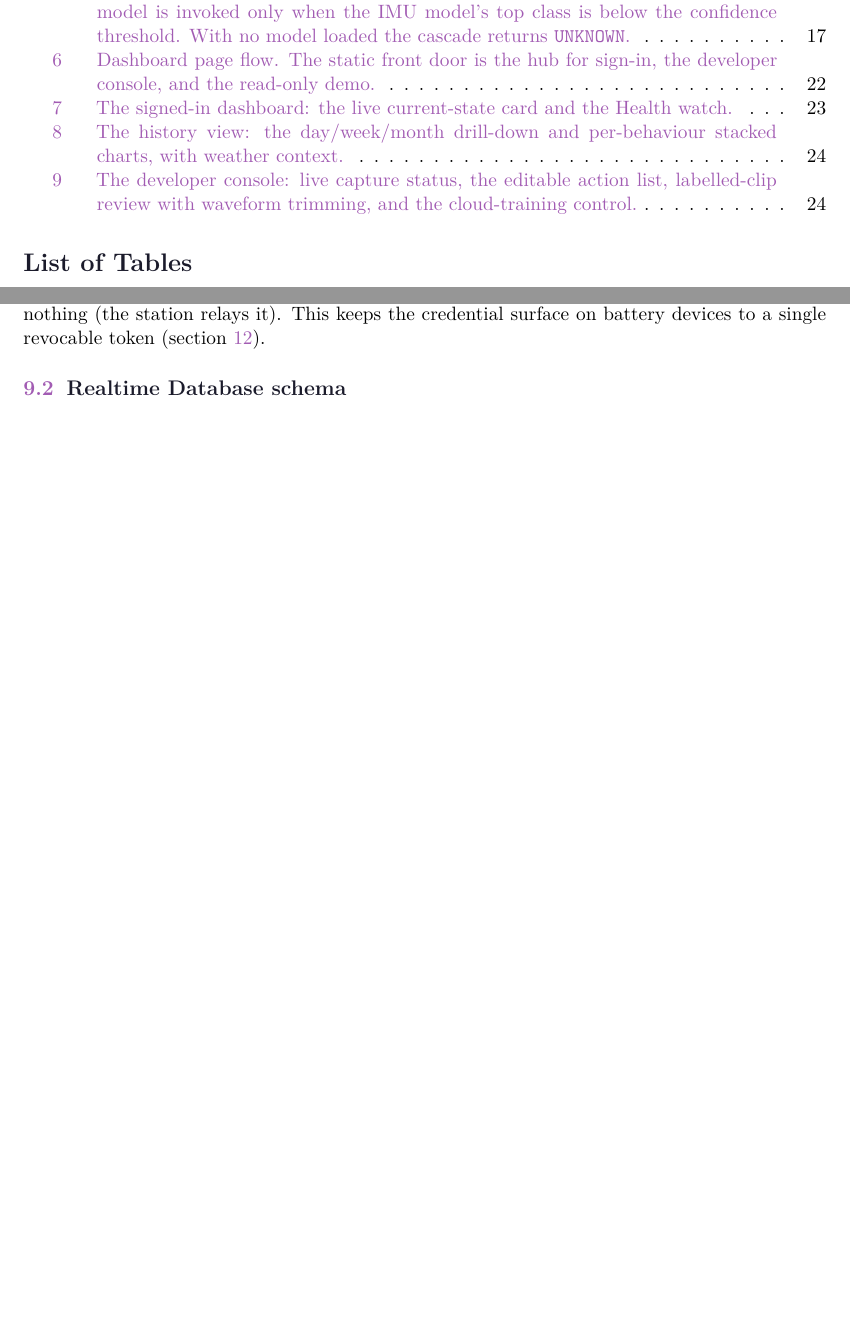
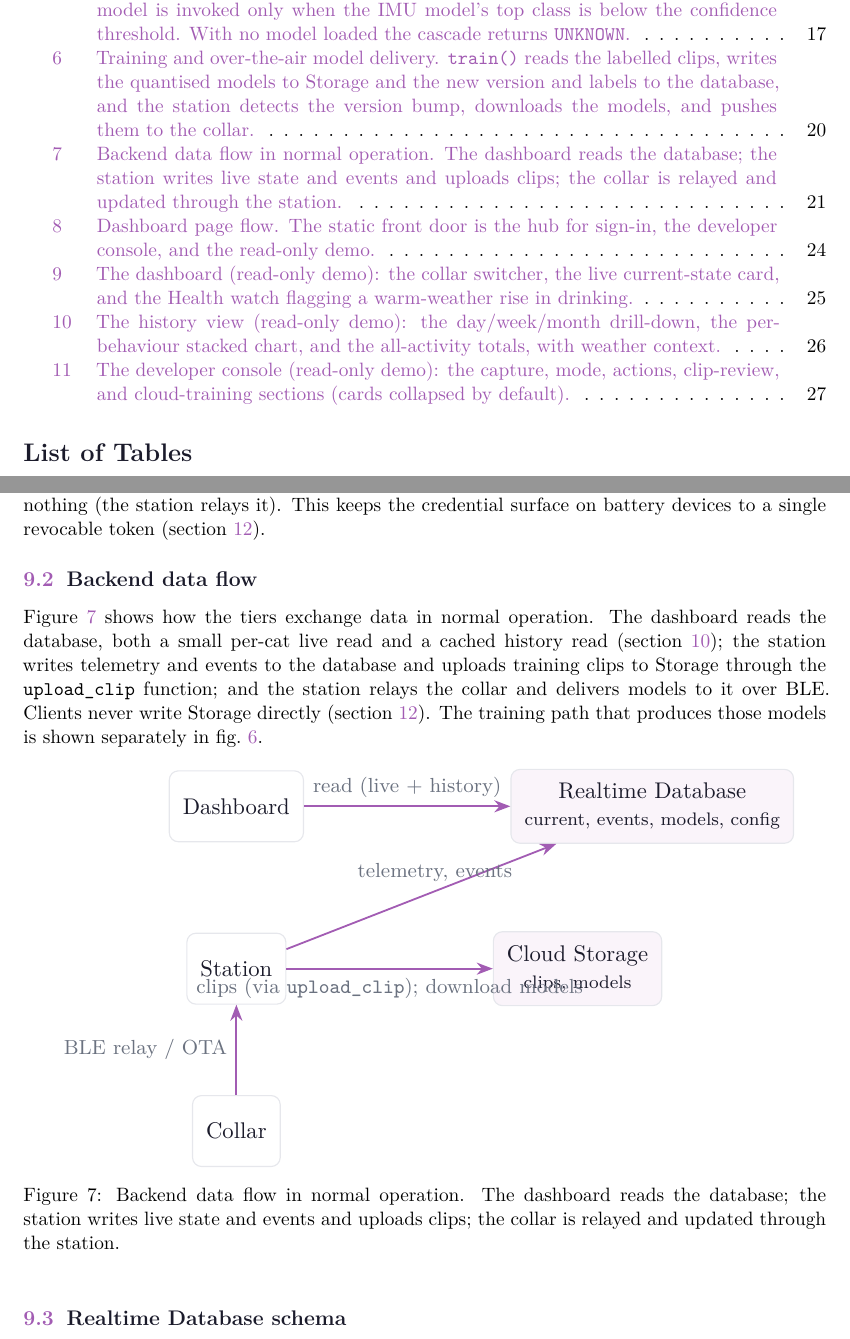
Before and after one commit to Jerome-Graves/meowtion, a LaTeX document (docs/technical/main.tex, which reads docs/technical/sections/07-training-pipeline.tex, docs/technical/sections/08-cloud-backend.tex, docs/technical/sections/09-dashboard.tex): two parts of pages 5 and 21 of 34 before the commit and two parts of pages 5 and 22 of 36 after it, joined at a grey line, cut so that both start at the same text, the shorter picture padded with empty space. The pictures show the PDF file docs/technical/meowtion-technical.pdf that the author committed with the source.

Commit message:
Add GUI screenshots and backend/training data-flow diagrams to technical doc
Capture the dashboard live view + Health watch, the activity-history drill-down, and the dev console from the running app (read-only demo) and place them in section 9, replacing the placeholders.

Add two accurate diagrams: backend data flow (section 8, how the dashboard/station/collar exchange data with the Realtime Database and Storage) and the training + over-the-air model-delivery pipeline (section 7, train() reads labelled clips, writes models to Storage and version/labels to the database, station downloads and pushes to the collar). Builds clean, no overfull boxes.

```diff
--- a/docs/technical/sections/07-training-pipeline.tex
+++ b/docs/technical/sections/07-training-pipeline.tex
@@ -45,6 +45,33 @@ so the on-device transform and the training transform match (\cref{sec:on-device
 Keras models are converted to TensorFlow Lite with full int8 post-training quantisation using a
 representative dataset, so the exported \texttt{.tflite} weights and activations are int8 and the
 input and output tensors carry the scale and zero-point the collar uses to quantise its own inputs.
+\Cref{fig:training-flow} shows the whole path, from the training trigger to the model running on the
+collar.
+
+\begin{figure}[ht]
+  \centering
+  \begin{tikzpicture}[node distance=12mm, every node/.style={font=\footnotesize}]
+    \node[mwterm] (dev) {Dev console: ``Train''};
+    \node[mwflow, below=of dev, text width=6cm, align=left] (train)
+      {\texttt{train()}: reads labelled clips (RTDB labels + Storage \texttt{wav}/\texttt{imu}); trains int8 IMU + audio models};
+    \node[mwnode, fill=mwlav!8, below=15mm of train, xshift=-30mm, text width=3cm] (store)
+      {Storage\\\texttt{models/<uid>/\allowbreak *.tflite}};
+    \node[mwnode, fill=mwlav!8, below=15mm of train, xshift=30mm, text width=3cm] (rtdb)
+      {Realtime DB\\\texttt{models}: version + labels};
+    \node[mwflow, below=38mm of train] (station) {Station};
+    \node[mwterm, below=12mm of station] (collar) {Collar: verify CRC, load model};
+    \draw[mwedge] (dev) -- node[right,text=mwmut]{POST (dev token)} (train);
+    \draw[mwedge] (train) -- (store);
+    \draw[mwedge] (train) -- (rtdb);
+    \draw[mwedge] (store) -- node[left,text=mwmut,pos=0.4]{download} (station);
+    \draw[mwedge] (rtdb) -- node[right,text=mwmut,pos=0.4]{version bump} (station);
+    \draw[mwedge] (station) -- node[right,text=mwmut]{OTA (BLE, CRC)} (collar);
+  \end{tikzpicture}
+  \caption{Training and over-the-air model delivery. \texttt{train()} reads the labelled clips, writes
+           the quantised models to Storage and the new version and labels to the database, and the
+           station detects the version bump, downloads the models, and pushes them to the collar.}
+  \label{fig:training-flow}
+\end{figure}
 
 \subsection{Label-agnostic by design}
 
--- a/docs/technical/sections/08-cloud-backend.tex
+++ b/docs/technical/sections/08-cloud-backend.tex
@@ -12,6 +12,35 @@ Owners sign in with Firebase Authentication (email/password or Google). The coll
 \emph{not} authenticate as users: a station carries a scoped per-device token, and a collar carries
 nothing (the station relays it). This keeps the credential surface on battery devices to a single
 revocable token (\cref{sec:security-privacy}).
+
+\subsection{Backend data flow}
+
+\Cref{fig:backend-flow} shows how the tiers exchange data in normal operation. The dashboard reads the
+database, both a small per-cat live read and a cached history read (\cref{sec:dashboard}); the station
+writes telemetry and events to the database and uploads training clips to Storage through the
+\texttt{upload\_clip} function; and the station relays the collar and delivers models to it over BLE.
+Clients never write Storage directly (\cref{sec:security-privacy}). The training path that produces
+those models is shown separately in \cref{fig:training-flow}.
+
+\begin{figure}[ht]
+  \centering
+  \resizebox{0.92\textwidth}{!}{%
+  \begin{tikzpicture}[node distance=13mm and 32mm, every node/.style={font=\footnotesize}]
+    \node[mwnode] (dash) {Dashboard};
+    \node[mwnode, below=14mm of dash] (station) {Station};
+    \node[mwnode, below=14mm of station] (collar) {Collar};
+    \node[mwnode, fill=mwlav!8, right=of dash] (rtdb) {Realtime Database\\\scriptsize current, events, models, config};
+    \node[mwnode, fill=mwlav!8, right=of station] (store) {Cloud Storage\\\scriptsize clips, models};
+    \draw[mwedge] (dash) -- node[above,text=mwmut]{read (live + history)} (rtdb);
+    \draw[mwedge] (station) -- node[above,pos=0.55,text=mwmut]{telemetry, events} (rtdb);
+    \draw[mwedge] (station) -- node[below,text=mwmut]{clips (via \texttt{upload\_clip}); download models} (store);
+    \draw[mwedge] (collar) -- node[left,text=mwmut]{BLE relay / OTA} (station);
+  \end{tikzpicture}}
+  \caption{Backend data flow in normal operation. The dashboard reads the database; the station writes
+           live state and events and uploads clips; the collar is relayed and updated through the
+           station.}
+  \label{fig:backend-flow}
+\end{figure}
 
 \subsection{Realtime Database schema}
 
--- a/docs/technical/sections/09-dashboard.tex
+++ b/docs/technical/sections/09-dashboard.tex
@@ -57,8 +57,9 @@ white canvas with lavender accents and collapsible cards, is shared across every
 
 \begin{figure}[ht]
   \centering
-  \uiplaceholder{Dashboard --- live current-state card and Health watch}
-  \caption{The signed-in dashboard: the live current-state card and the Health watch.}
+  \includegraphics[width=0.64\textwidth]{ui-dashboard.png}
+  \caption{The dashboard (read-only demo): the collar switcher, the live current-state card, and the
+           Health watch flagging a warm-weather rise in drinking.}
   \label{fig:ui-dash}
 \end{figure}
 
@@ -106,9 +107,9 @@ transparent background so they sit on the page's brand canvas.
 
 \begin{figure}[ht]
   \centering
-  \uiplaceholder{Activity history --- day/week/month drill-down, stacked by behaviour}
-  \caption{The history view: the day/week/month drill-down and per-behaviour stacked charts, with
-           weather context.}
+  \includegraphics[width=0.64\textwidth]{ui-history.png}
+  \caption{The history view (read-only demo): the day/week/month drill-down, the per-behaviour
+           stacked chart, and the all-activity totals, with weather context.}
   \label{fig:ui-history}
 \end{figure}
 
@@ -123,9 +124,9 @@ phone-style capture view with large tappable action buttons for live labelling a
 
 \begin{figure}[ht]
   \centering
-  \uiplaceholder{Developer console --- capture status, action list, clip review, training}
-  \caption{The developer console: live capture status, the editable action list, labelled-clip review
-           with waveform trimming, and the cloud-training control.}
+  \includegraphics[width=0.52\textwidth]{ui-devconsole.png}
+  \caption{The developer console (read-only demo): the capture, mode, actions, clip-review, and
+           cloud-training sections (cards collapsed by default).}
   \label{fig:ui-dev}
 \end{figure}
 
```
Also changed, not shown: docs/_full.png (added), docs/technical/meowtion-technical.pdf, docs/ui-dashboard.png (added), docs/ui-devconsole.png (added), docs/ui-history.png (added).
